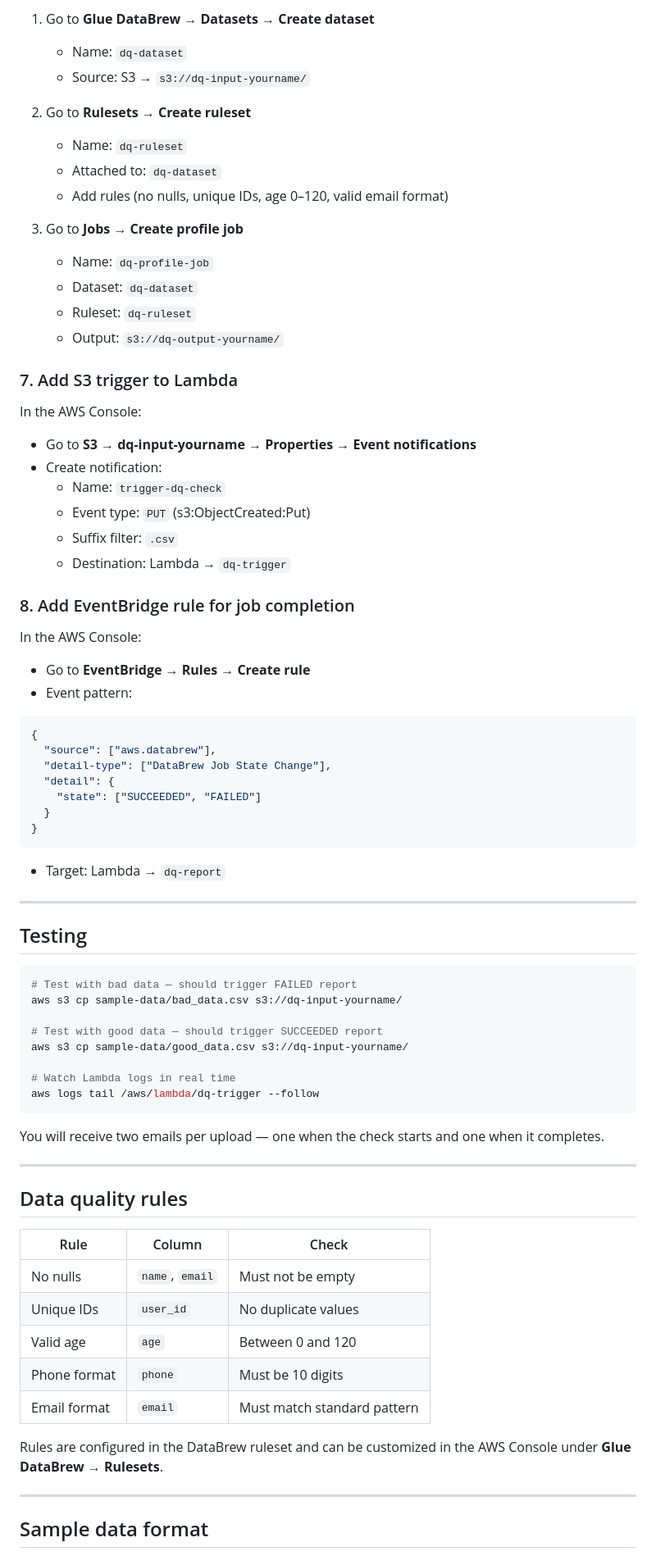
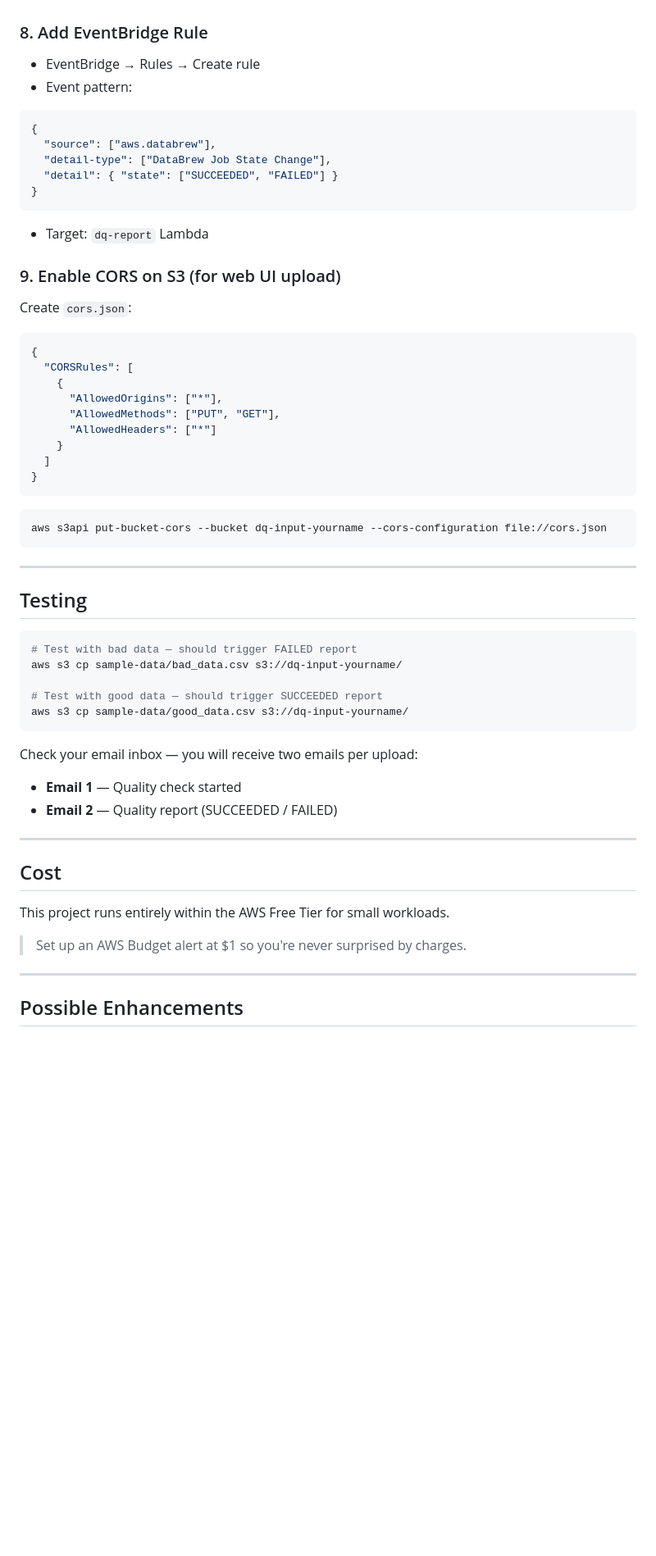
Before and after one commit to Harsha-official/Serverless-Data-Quality-Checker, a Markdown page: README.md, the part around one of its changes. Shown at 82% size. Rendered like a GitHub page; blank space fills up the shorter version.

````diff
--- a/README.md
+++ b/README.md
@@ -151,52 +152,36 @@ In the AWS Console:
 
-1. Go to **Glue DataBrew → Datasets → Create dataset**
-   - Name: `dq-dataset`
-   - Source: S3 → `s3://dq-input-yourname/`
-
-2. Go to **Rulesets → Create ruleset**
-   - Name: `dq-ruleset`
-   - Attached to: `dq-dataset`
-   - Add rules (no nulls, unique IDs, age 0–120, valid email format)
-
-3. Go to **Jobs → Create profile job**
-   - Name: `dq-profile-job`
-   - Dataset: `dq-dataset`
-   - Ruleset: `dq-ruleset`
-   - Output: `s3://dq-output-yourname/`
-
-### 7. Add S3 trigger to Lambda
-
-In the AWS Console:
-
-- Go to **S3 → dq-input-yourname → Properties → Event notifications**
-- Create notification:
-  - Name: `trigger-dq-check`
-  - Event type: `PUT` (s3:ObjectCreated:Put)
-  - Suffix filter: `.csv`
-  - Destination: Lambda → `dq-trigger`
-
-### 8. Add EventBridge rule for job completion
-
-In the AWS Console:
-
-- Go to **EventBridge → Rules → Create rule**
+### 8. Add EventBridge Rule
+- EventBridge → Rules → Create rule
 - Event pattern:
-
 ```json
 {
   "source": ["aws.databrew"],
   "detail-type": ["DataBrew Job State Change"],
-  "detail": {
-    "state": ["SUCCEEDED", "FAILED"]
-  }
+  "detail": { "state": ["SUCCEEDED", "FAILED"] }
 }
 ```
+- Target: `dq-report` Lambda
 
-- Target: Lambda → `dq-report`
+### 9. Enable CORS on S3 (for web UI upload)
+Create `cors.json`:
+```json
+{
+  "CORSRules": [
+    {
+      "AllowedOrigins": ["*"],
+      "AllowedMethods": ["PUT", "GET"],
+      "AllowedHeaders": ["*"]
+    }
+  ]
+}
+```
+```bash
+aws s3api put-bucket-cors --bucket dq-input-yourname --cors-configuration file://cors.json
+```
 
 ---
 
-## Testing
+##  Testing
 
 ```bash
 # Test with bad data — should trigger FAILED report
@@ -204,28 +189,21 @@ aws s3 cp sample-data/bad_data.csv s3://dq-input-yourname/
 
 # Test with good data — should trigger SUCCEEDED report
 aws s3 cp sample-data/good_data.csv s3://dq-input-yourname/
-
-# Watch Lambda logs in real time
-aws logs tail /aws/lambda/dq-trigger --follow
 ```
 
-You will receive two emails per upload — one when the check starts and one when it completes.
+Check your email inbox — you will receive two emails per upload:
+-  **Email 1** — Quality check started
+-  **Email 2** — Quality report (SUCCEEDED / FAILED)
 
 ---
 
-## Data quality rules
+##  Cost
 
-| Rule | Column | Check |
-|---|---|---|
-| No nulls | `name`, `email` | Must not be empty |
-| Unique IDs | `user_id` | No duplicate values |
-| Valid age | `age` | Between 0 and 120 |
-| Phone format | `phone` | Must be 10 digits |
-| Email format | `email` | Must match standard pattern |
+This project runs entirely within the AWS Free Tier for small workloads.
 
-Rules are configured in the DataBrew ruleset and can be customized in the AWS Console under **Glue DataBrew → Rulesets**.
+>  Set up an AWS Budget alert at $1 so you're never surprised by charges.
 
 ---
 
-## Sample data format
+## Possible Enhancements
 
````
Also changed, not shown: other parts of README.md (+85 -99 lines).
